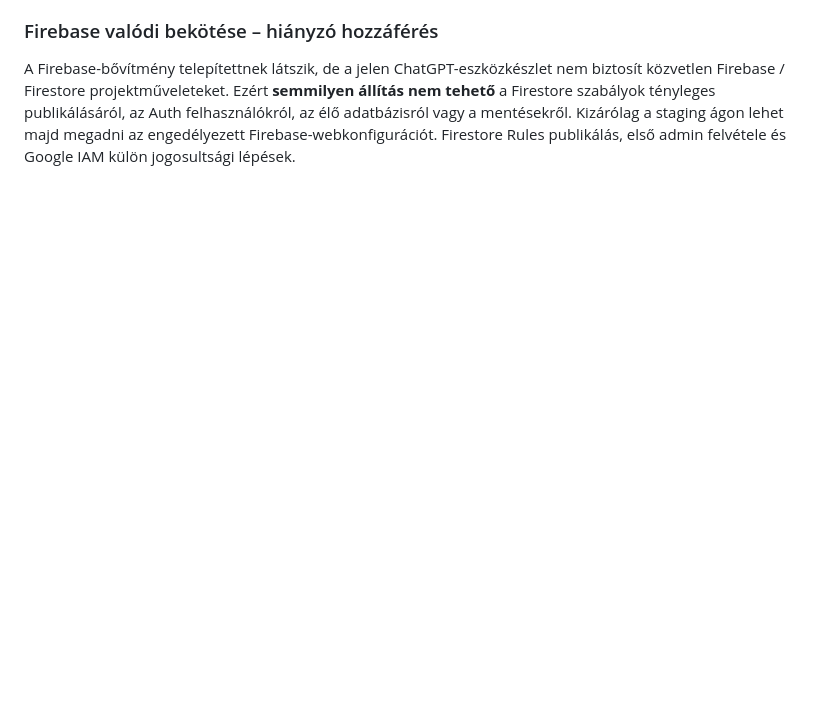
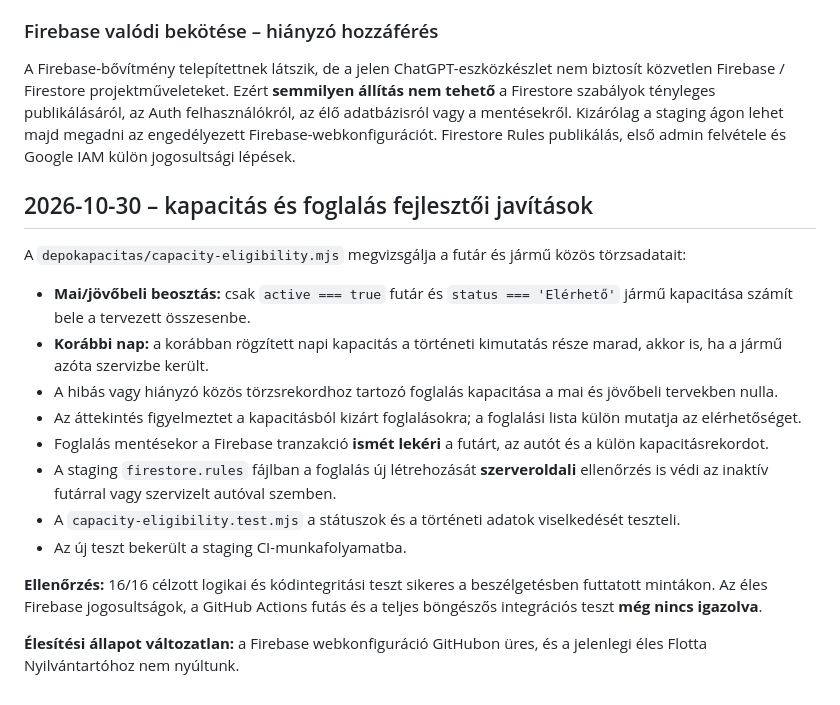
Before and after one commit to gwkq45tyzn-ctrl/flotta-nyilvantarto, a Markdown page: staging/imile-management/ARCHITEKTURA_ES_ELESITES.md, the part around the change. Rendered like a GitHub page; blank space fills up the shorter version.

Commit message:
Document staging-safe capacity planning fixes and remaining integration tests

```diff
--- a/staging/imile-management/ARCHITEKTURA_ES_ELESITES.md
+++ b/staging/imile-management/ARCHITEKTURA_ES_ELESITES.md
@@ -65,3 +65,21 @@ A régi Flotta Nyilvántartó egy teljes JSON-pillanatképet szinkronizál Googl
 A Firebase-bővítmény telepítettnek látszik, de a jelen ChatGPT-eszközkészlet nem biztosít közvetlen Firebase / Firestore projektműveleteket.
 Ezért **semmilyen állítás nem tehető** a Firestore szabályok tényleges publikálásáról, az Auth felhasználókról, az élő adatbázisról vagy a mentésekről.
 Kizárólag a staging ágon lehet majd megadni az engedélyezett Firebase-webkonfigurációt. Firestore Rules publikálás, első admin felvétele és Google IAM külön jogosultsági lépések.
+
+
+## 2026-10-30 – kapacitás és foglalás fejlesztői javítások
+
+A `depokapacitas/capacity-eligibility.mjs` megvizsgálja a futár és jármű közös törzsadatait:
+
+- **Mai/jövőbeli beosztás:** csak `active === true` futár és `status === 'Elérhető'` jármű kapacitása számít bele a tervezett összesenbe.
+- **Korábbi nap:** a korábban rögzített napi kapacitás a történeti kimutatás része marad, akkor is, ha a jármű azóta szervizbe került.
+- A hibás vagy hiányzó közös törzsrekordhoz tartozó foglalás kapacitása a mai és jövőbeli tervekben nulla.
+- Az áttekintés figyelmeztet a kapacitásból kizárt foglalásokra; a foglalási lista külön mutatja az elérhetőséget.
+- Foglalás mentésekor a Firebase tranzakció **ismét lekéri** a futárt, az autót és a külön kapacitásrekordot.
+- A staging `firestore.rules` fájlban a foglalás új létrehozását **szerveroldali** ellenőrzés is védi az inaktív futárral vagy szervizelt autóval szemben.
+- A `capacity-eligibility.test.mjs` a státuszok és a történeti adatok viselkedését teszteli.
+- Az új teszt bekerült a staging CI-munkafolyamatba.
+
+**Ellenőrzés:** 16/16 célzott logikai és kódintegritási teszt sikeres a beszélgetésben futtatott mintákon. Az éles Firebase jogosultságok, a GitHub Actions futás és a teljes böngészős integrációs teszt **még nincs igazolva**.
+
+**Élesítési állapot változatlan:** a Firebase webkonfiguráció GitHubon üres, és a jelenlegi éles Flotta Nyilvántartóhoz nem nyúltunk.
```
